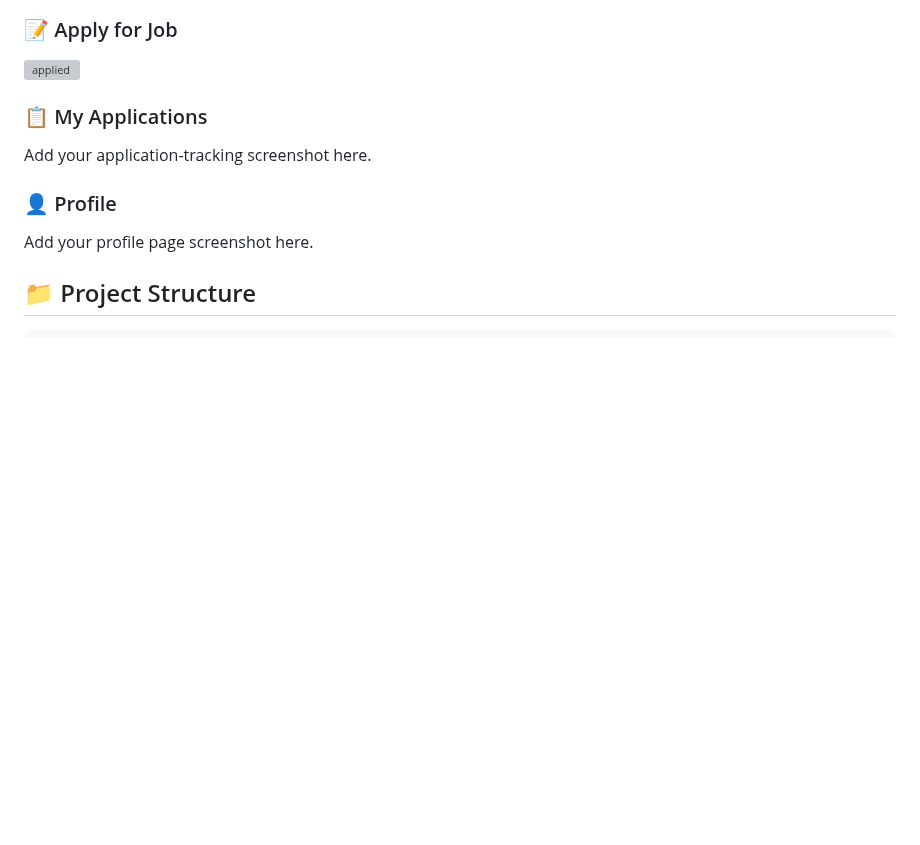
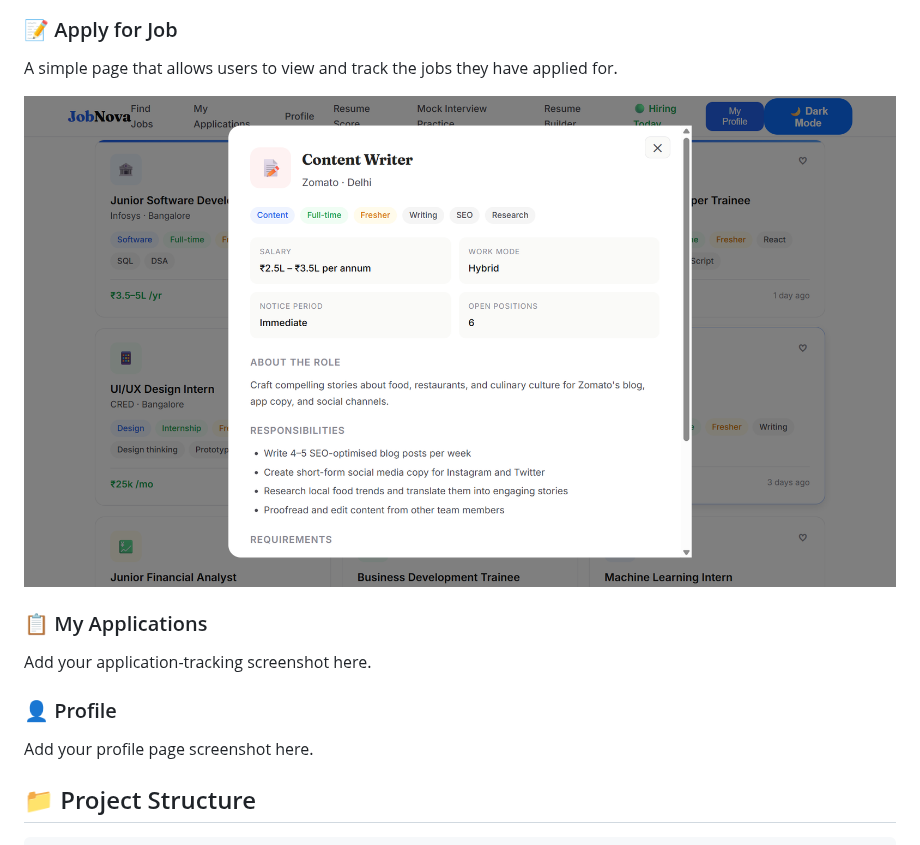
Before and after one commit to krgowsalya1406-gif/Online-Job-Portal, a Markdown page: README.md, the part around the change. Rendered like a GitHub page; blank space fills up the shorter version; grey boxes are pictures that could not be loaded.

```diff
--- a/README.md
+++ b/README.md
@@ -69,8 +69,9 @@ A user-friendly tool that helps users create professional resumes by adding thei
 
 
 ### 📝 Apply for Job
+A simple page that allows users to view and track the jobs they have applied for.
 
-![applied](image/applied.png)
+![applied](image/appliedjob.png)
 
 ### 📋 My Applications
 
```
